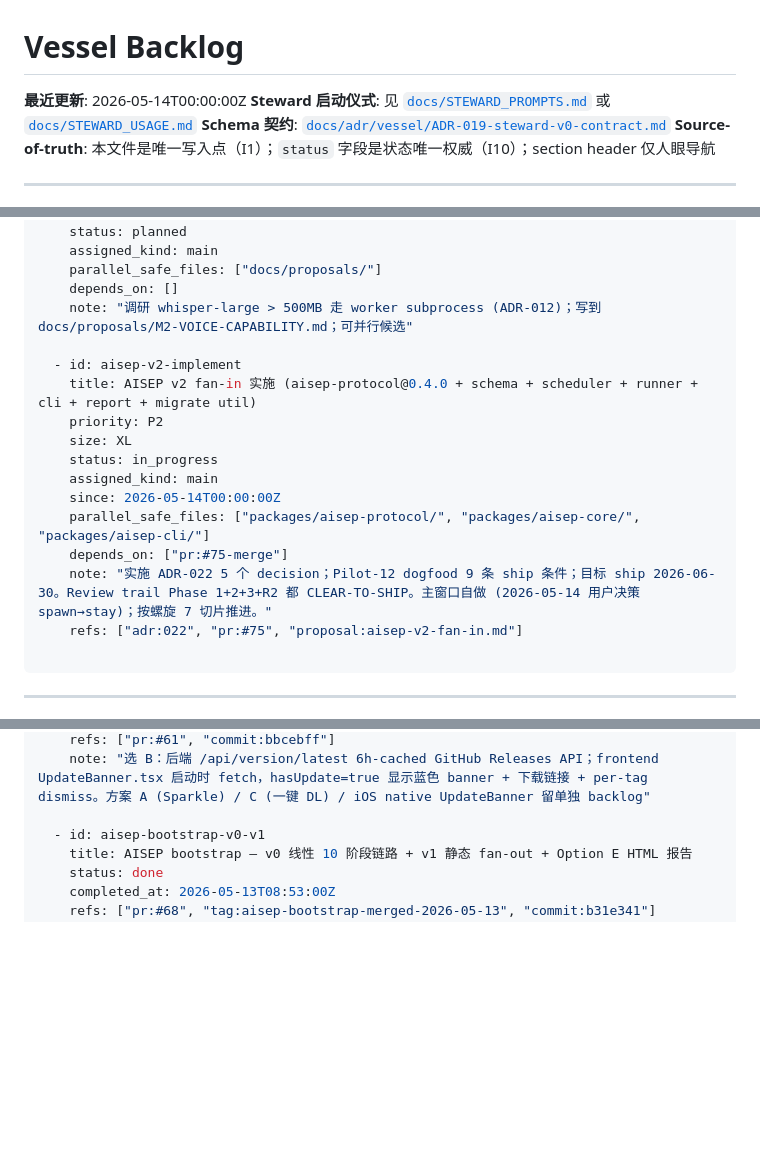
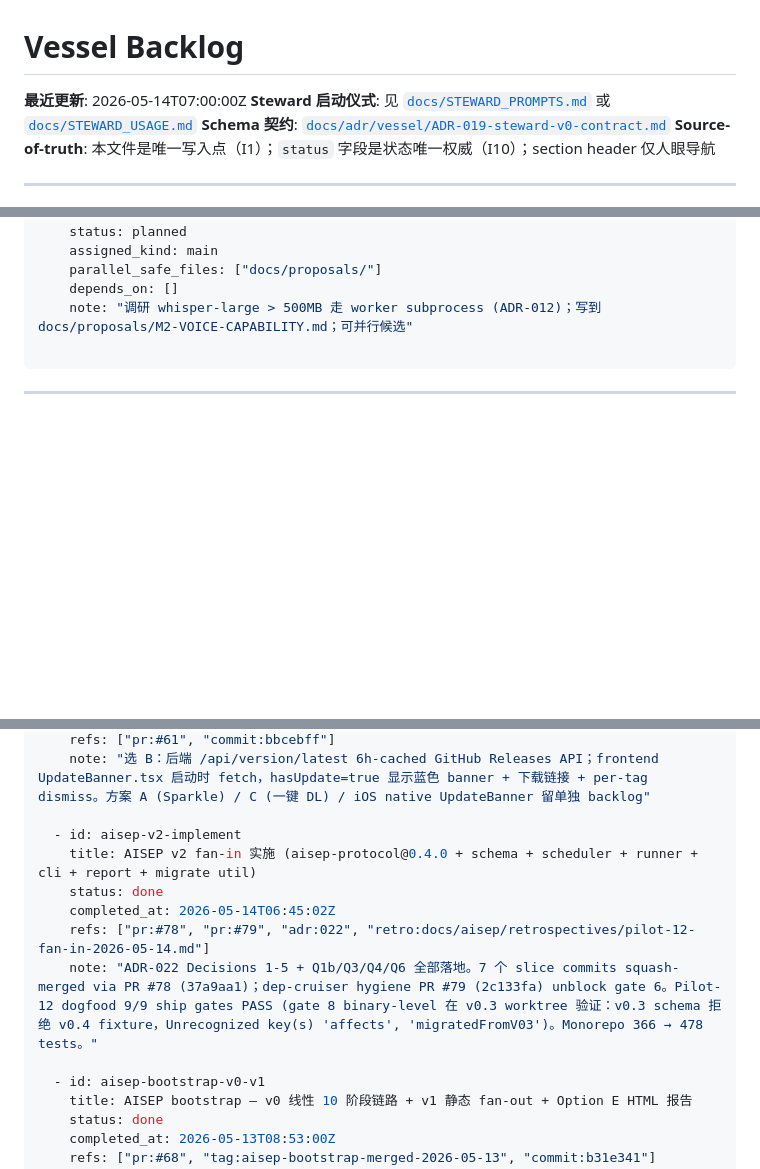
Before and after one commit to Albertsun6/claude-web, a Markdown page: docs/BACKLOG.md, 3 parts joined by grey strips. GitHub-like rendering; blank space fills up the shorter version.

Commit message:
docs(steward): aisep-v2-implement → done (PR #78 + #79 merged + gate 8 binary verified)
ADR-022 AISEP v2 fan-in is fully landed in dev:

- PR #78 (37a9aa1): 7 slice commits squash-merged
  Decision 1 β stage-pair · Decision 2 affects+migratedFromV03 ·
  Decision 3 protocol@0.4.0 MAJOR-with-MINOR-label · Decision 4
  retry-child id-stable · Decision 5 aisep migrate --to 0.4 +
  cross-version round-trip A/B · Q1b stage whitelist · Q3 single
  predecessorId · Q4 declared-overlap heuristic · Q6 direction
  discriminator
- PR #79 (2c133fa): dep-cruiser excludes frontend/dist + Capacitor
  public/assets → 0 violations (gate 6 unblocked)

Pilot-12 dogfood 9/9 ship gates PASS:
- Gates 1, 2, 3, 9: machine-verified in pilot-12-fan-in-dogfood.test.ts
- Gate 4: machine-verified in report-render.test.ts (direction='in' flowchart BT)
- Gate 5: monorepo 366 → 478 tests (well above 419 target)
- Gate 6: 0 dep-cruiser violations (post PR #79)
- Gate 7: machine-verified in migrate.test.ts (exit 6 + migrate-suggestion)
- Gate 8: binary-level manual verified in /tmp/aisep-v03-gate8 worktree —
  v0.3 protocol binary (aisep-protocol@0.3.0 tag) rejected v0.4-shape
  fixture with: `Unrecognized key(s) in object: 'affects', 'migratedFromV03'`

Co-Authored-By: Claude Opus 4.7 (1M context) <noreply@anthropic.com>

````diff
--- a/docs/BACKLOG.md
+++ b/docs/BACKLOG.md
@@ -1,6 +1,6 @@
 # Vessel Backlog
 
-**最近更新**: 2026-05-14T00:00:00Z
+**最近更新**: 2026-05-14T07:00:00Z
 **Steward 启动仪式**: 见 [`docs/STEWARD_PROMPTS.md`](STEWARD_PROMPTS.md) 或 [`docs/STEWARD_USAGE.md`](STEWARD_USAGE.md)
 **Schema 契约**: [`docs/adr/vessel/ADR-019-steward-v0-contract.md`](adr/vessel/ADR-019-steward-v0-contract.md)
 **Source-of-truth**: 本文件是唯一写入点（I1）；`status` 字段是状态唯一权威（I10）；section header 仅人眼导航
@@ -42,18 +42,6 @@ items:
     parallel_safe_files: ["docs/proposals/"]
     depends_on: []
     note: "调研 whisper-large > 500MB 走 worker subprocess (ADR-012)；写到 docs/proposals/M2-VOICE-CAPABILITY.md；可并行候选"
-
-  - id: aisep-v2-implement
-    title: AISEP v2 fan-in 实施 (aisep-protocol@0.4.0 + schema + scheduler + runner + cli + report + migrate util)
-    priority: P2
-    size: XL
-    status: in_progress
-    assigned_kind: main
-    since: 2026-05-14T00:00:00Z
-    parallel_safe_files: ["packages/aisep-protocol/", "packages/aisep-core/", "packages/aisep-cli/"]
-    depends_on: ["pr:#75-merge"]
-    note: "实施 ADR-022 5 个 decision；Pilot-12 dogfood 9 条 ship 条件；目标 ship 2026-06-30。Review trail Phase 1+2+3+R2 都 CLEAR-TO-SHIP。主窗口自做 (2026-05-14 用户决策 spawn→stay)；按螺旋 7 切片推进。"
-    refs: ["adr:022", "pr:#75", "proposal:aisep-v2-fan-in.md"]
 
 ```
 
@@ -199,6 +187,13 @@ items:
     refs: ["pr:#61", "commit:bbcebff"]
     note: "选 B：后端 /api/version/latest 6h-cached GitHub Releases API；frontend UpdateBanner.tsx 启动时 fetch，hasUpdate=true 显示蓝色 banner + 下载链接 + per-tag dismiss。方案 A (Sparkle) / C (一键 DL) / iOS native UpdateBanner 留单独 backlog"
 
+  - id: aisep-v2-implement
+    title: AISEP v2 fan-in 实施 (aisep-protocol@0.4.0 + schema + scheduler + runner + cli + report + migrate util)
+    status: done
+    completed_at: 2026-05-14T06:45:02Z
+    refs: ["pr:#78", "pr:#79", "adr:022", "retro:docs/aisep/retrospectives/pilot-12-fan-in-2026-05-14.md"]
+    note: "ADR-022 Decisions 1-5 + Q1b/Q3/Q4/Q6 全部落地。7 个 slice commits squash-merged via PR #78 (37a9aa1)；dep-cruiser hygiene PR #79 (2c133fa) unblock gate 6。Pilot-12 dogfood 9/9 ship gates PASS (gate 8 binary-level 在 v0.3 worktree 验证：v0.3 schema 拒绝 v0.4 fixture，Unrecognized key(s) 'affects', 'migratedFromV03')。Monorepo 366 → 478 tests。"
+
   - id: aisep-bootstrap-v0-v1
     title: AISEP bootstrap — v0 线性 10 阶段链路 + v1 静态 fan-out + Option E HTML 报告
     status: done
````
